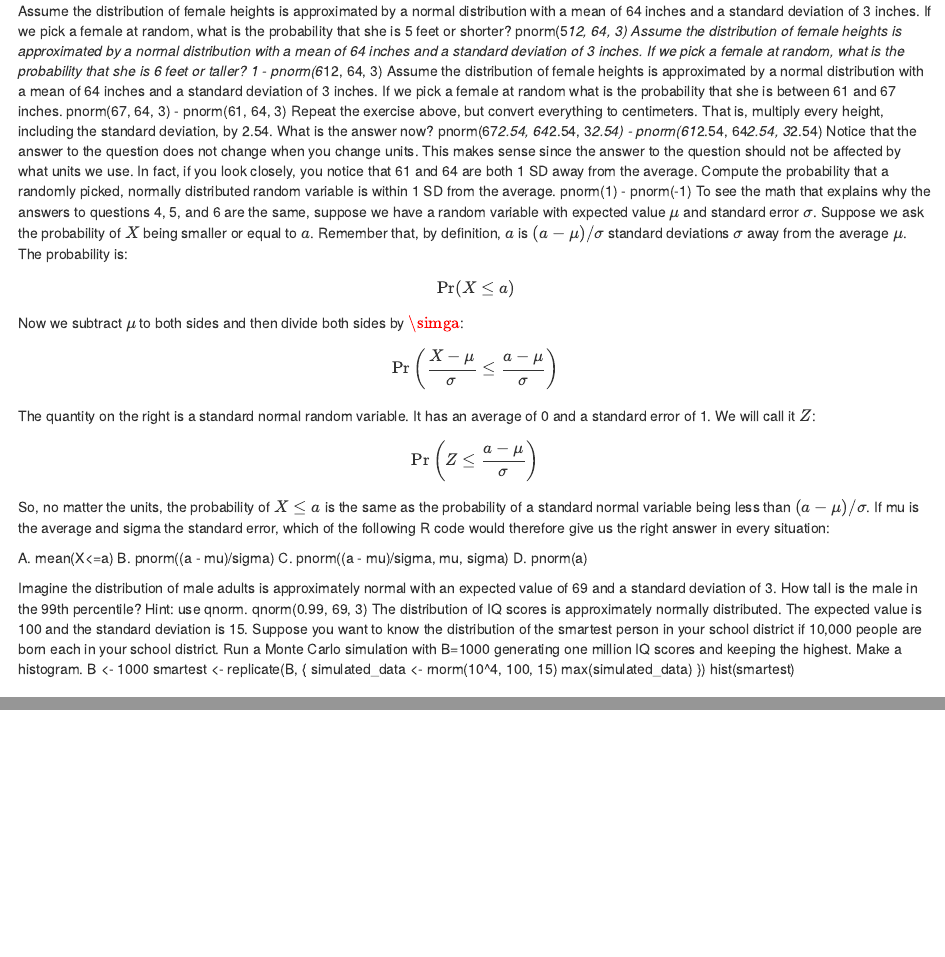
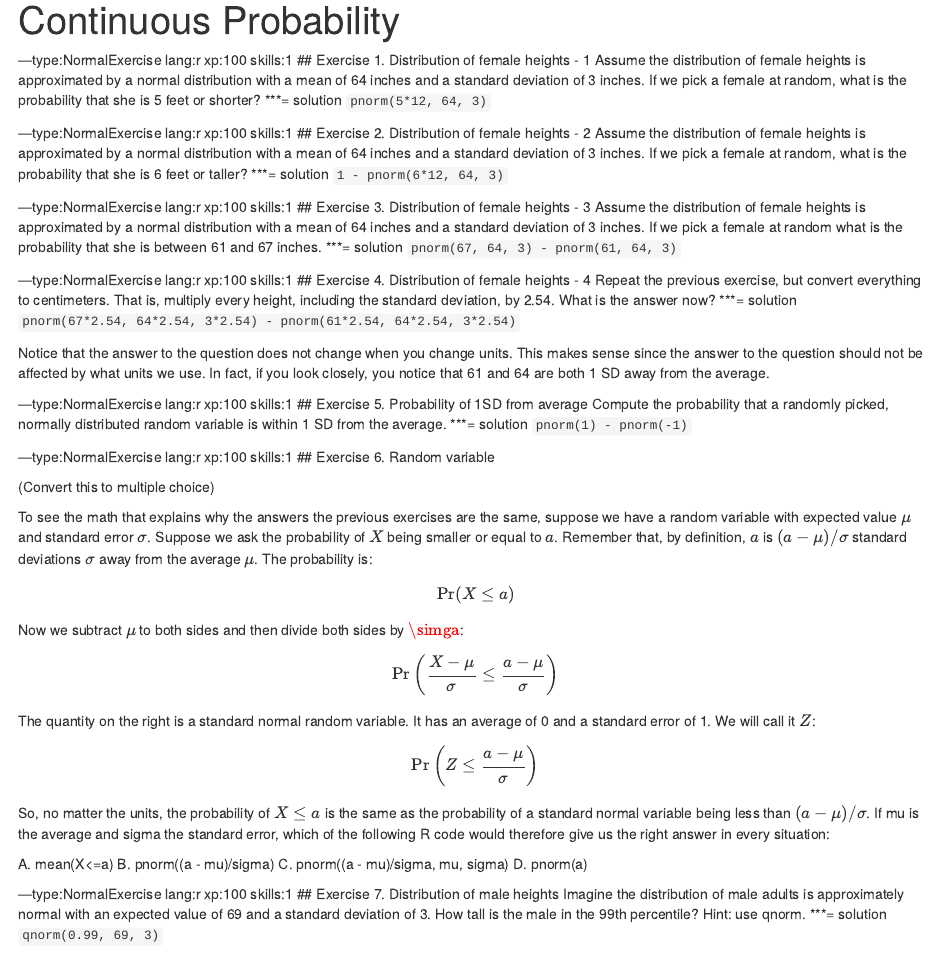
Before and after one commit to zkzg/courses-HarvardX-IDS-Mod-3-Probability, an R Markdown document (chapter4.rmd): the page in a window 1100 px wide, from its top, and a second part further down, joined at a grey line. Rendered offline with R 4.5, knitr and Pandoc, with nearby package versions; code that draws random numbers runs with fixed seeds of ours.

Commit message:
Update chapter4.rmd

````diff
--- a/chapter4.rmd
+++ b/chapter4.rmd
@@ -1,14 +1,47 @@
+---
+title: Continuous Probability
+title_meta: Chapter 4
+description: In this chapter, you will learn about continuous probability.
+---
+
+---type:NormalExercise lang:r xp:100 skills:1
+## Exercise 1. Distribution of female heights - 1
 Assume the distribution of female heights is approximated by a normal distribution with a mean of 64 inches and a standard deviation of 3 inches. If we pick a female at random, what is the probability that she is 5 feet or shorter?
-pnorm(5*12, 64, 3)
+***= solution
+`pnorm(5*12, 64, 3)`
+
+---type:NormalExercise lang:r xp:100 skills:1
+## Exercise 2. Distribution of female heights - 2
 Assume the distribution of female heights is approximated by a normal distribution with a mean of 64 inches and a standard deviation of 3 inches. If we pick a female at random, what is the probability that she is 6 feet or taller?
-1 - pnorm(6*12, 64, 3)
+***= solution
+`1 - pnorm(6*12, 64, 3)`
+
+---type:NormalExercise lang:r xp:100 skills:1
+## Exercise 3. Distribution of female heights - 3
 Assume the distribution of female heights is approximated by a normal distribution with a mean of 64 inches and a standard deviation of 3 inches. If we pick a female at random what is the probability that she is between 61 and 67 inches.
-pnorm(67, 64, 3) - pnorm(61, 64, 3)
-Repeat the exercise above, but convert everything to centimeters. That is, multiply every height, including the standard deviation, by 2.54. What is the answer now?
-pnorm(67*2.54, 64*2.54, 3*2.54) - pnorm(61*2.54, 64*2.54, 3*2.54)
-Notice that the answer to the question does not change when you change units. This makes sense since the answer to the question should not be affected by what units we use. In fact, if you look closely, you notice that 61 and 64 are both 1 SD away from the average. Compute the probability that a randomly picked, normally distributed random variable is within 1 SD from the average.
-pnorm(1) - pnorm(-1)
-To see the math that explains why the answers to questions 4, 5, and 6 are the same, suppose we have a random variable with expected value $\mu$ and standard error $\sigma$. Suppose we ask the probability of $X$ being smaller or equal to $a$. Remember that, by definition, $a$ is $(a - \mu)/\sigma$ standard deviations $\sigma$ away from the average $\mu$. The probability is:
+***= solution
+`pnorm(67, 64, 3) - pnorm(61, 64, 3)`
+
+---type:NormalExercise lang:r xp:100 skills:1
+## Exercise 4. Distribution of female heights - 4
+Repeat the previous exercise, but convert everything to centimeters. That is, multiply every height, including the standard deviation, by 2.54. What is the answer now?
+***= solution
+`pnorm(67*2.54, 64*2.54, 3*2.54) - pnorm(61*2.54, 64*2.54, 3*2.54)`
+
+Notice that the answer to the question does not change when you change units. This makes sense since the answer to the question should not be affected by what units we use. In fact, if you look closely, you notice that 61 and 64 are both 1 SD away from the average.
+
+---type:NormalExercise lang:r xp:100 skills:1
+## Exercise 5. Probability of 1SD from average
+Compute the probability that a randomly picked, normally distributed random variable is within 1 SD from the average.
+***= solution
+`pnorm(1) - pnorm(-1)`
+
+---type:NormalExercise lang:r xp:100 skills:1
+## Exercise 6. Random variable
+
+(Convert this to multiple choice)
+
+To see the math that explains why the answers the previous exercises are the same, suppose we have a random variable with expected value $\mu$ and standard error $\sigma$. Suppose we ask the probability of $X$ being smaller or equal to $a$. Remember that, by definition, $a$ is $(a - \mu)/\sigma$ standard deviations $\sigma$ away from the average $\mu$. The probability is:
 $$ \mbox{Pr}(X \leq a) $$
 
 Now we subtract $\mu$ to both sides and then divide both sides by $\simga$:
@@ -21,12 +54,22 @@ $$ \mbox{Pr}\left(Z \leq \frac{a-\mu}{\sigma} \right) $$ So, no matter the units
 
 A. mean(X<=a) B. pnorm((a - mu)/sigma) C. pnorm((a - mu)/sigma, mu, sigma) D. pnorm(a)
 
+---type:NormalExercise lang:r xp:100 skills:1
+## Exercise 7. Distribution of male heights
 Imagine the distribution of male adults is approximately normal with an expected value of 69 and a standard deviation of 3. How tall is the male in the 99th percentile? Hint: use qnorm.
-qnorm(0.99, 69, 3)
+***= solution
+`qnorm(0.99, 69, 3)`
+
+---type:NormalExercise lang:r xp:100 skills:1
+## Exercise 8. Distribution of IQ scores
 The distribution of IQ scores is approximately normally distributed. The expected value is 100 and the standard deviation is 15. Suppose you want to know the distribution of the smartest person in your school district if 10,000 people are born each in your school district. Run a Monte Carlo simulation with B=1000 generating one million IQ scores and keeping the highest. Make a histogram.
+
+***= solution
+```{r}
 B <- 1000
 smartest <- replicate(B, {
   simulated_data <- rnorm(10^4, 100, 15)
   max(simulated_data)
 })
 hist(smartest)
+```
````
